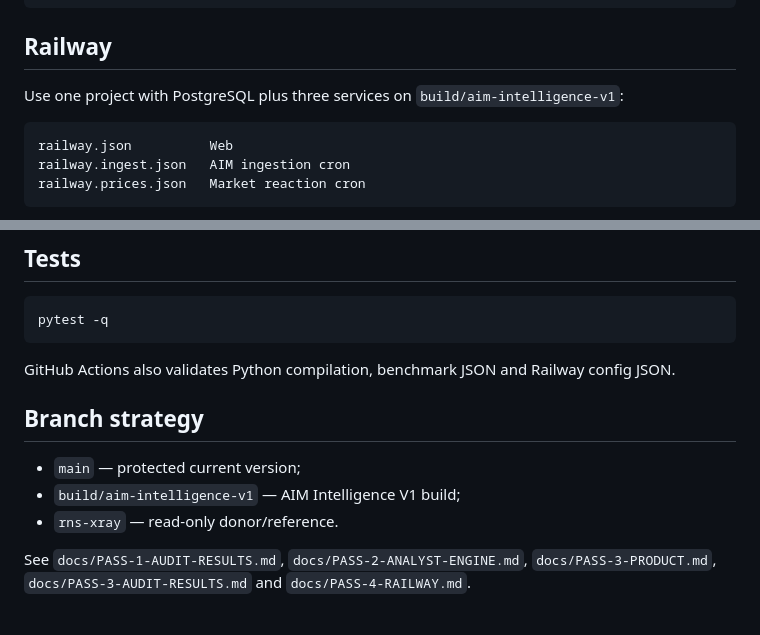
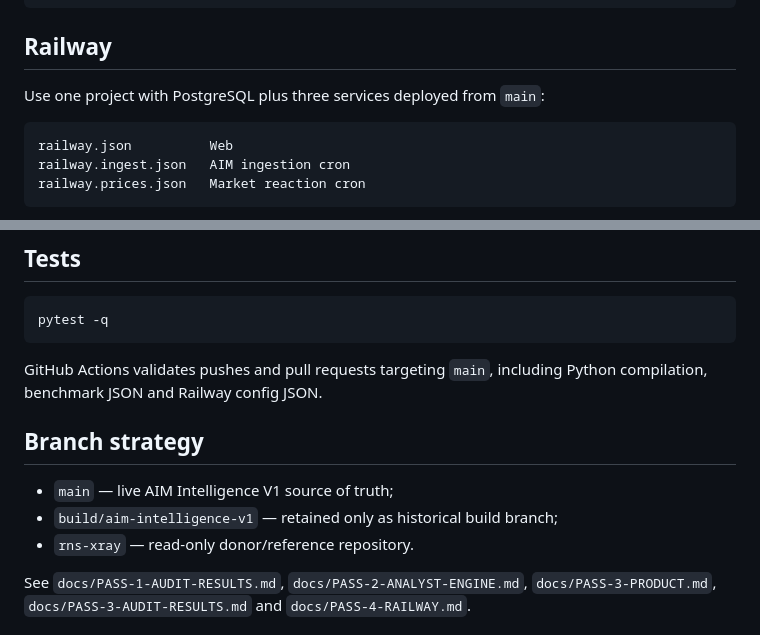
Before and after one commit to smallcapsbigbags/smallcaps-ai, a Markdown page: README.md, 2 parts joined by grey strips. GitHub-like rendering.

Commit message:
Clean README after V1 merge

````diff
--- a/README.md
+++ b/README.md
@@ -65,7 +65,7 @@ python -m jobs.validate_runtime --service web --create-schema
 
 ## Railway
 
-Use one project with PostgreSQL plus three services on `build/aim-intelligence-v1`:
+Use one project with PostgreSQL plus three services deployed from `main`:
 
 ```text
 railway.json          Web
@@ -93,13 +93,13 @@ Local development may use SQLite. Railway must use PostgreSQL through `DATABASE_
 pytest -q
 ```
 
-GitHub Actions also validates Python compilation, benchmark JSON and Railway config JSON.
+GitHub Actions validates pushes and pull requests targeting `main`, including Python compilation, benchmark JSON and Railway config JSON.
 
 ## Branch strategy
 
-- `main` — protected current version;
-- `build/aim-intelligence-v1` — AIM Intelligence V1 build;
-- `rns-xray` — read-only donor/reference.
+- `main` — live AIM Intelligence V1 source of truth;
+- `build/aim-intelligence-v1` — retained only as historical build branch;
+- `rns-xray` — read-only donor/reference repository.
 
 See `docs/PASS-1-AUDIT-RESULTS.md`, `docs/PASS-2-ANALYST-ENGINE.md`, `docs/PASS-3-PRODUCT.md`, `docs/PASS-3-AUDIT-RESULTS.md` and `docs/PASS-4-RAILWAY.md`.
 
````
